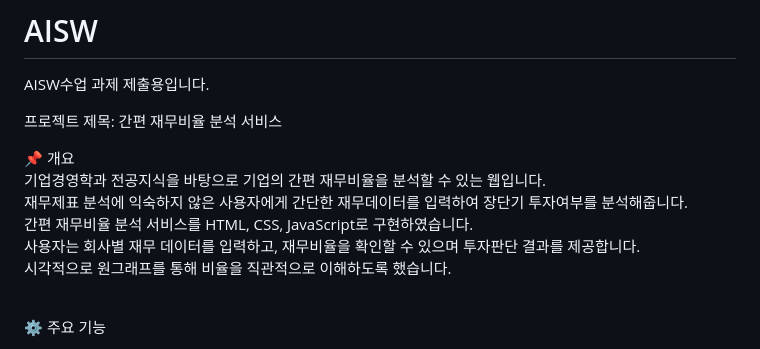
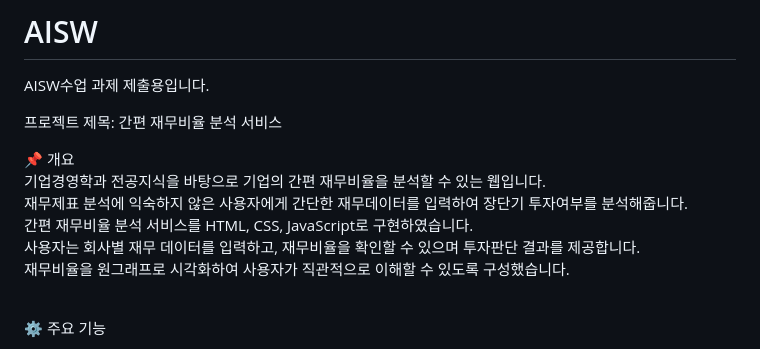
Before and after one commit to hyuneso01/AISW, a Markdown page: README.md, the part around the change. Rendered like a GitHub page.

```diff
--- a/README.md
+++ b/README.md
@@ -10,7 +10,7 @@ AISW수업 과제 제출용입니다.
 재무제표 분석에 익숙하지 않은 사용자에게 간단한 재무데이터를 입력하여 장단기 투자여부를 분석해줍니다.<br/>
 간편 재무비율 분석 서비스를 HTML, CSS, JavaScript로 구현하였습니다. <br/>
 사용자는 회사별 재무 데이터를 입력하고, 재무비율을 확인할 수 있으며 투자판단 결과를 제공합니다.<br/>
-시각적으로 원그래프를 통해 비율을 직관적으로 이해하도록 했습니다.<br/><br/>
+재무비율을 원그래프로 시각화하여 사용자가 직관적으로 이해할 수 있도록 구성했습니다.<br/><br/>
 
 ⚙️ 주요 기능
 - 각 회사의 재무비율(유동비율,부채비율) 자동 계산
```
